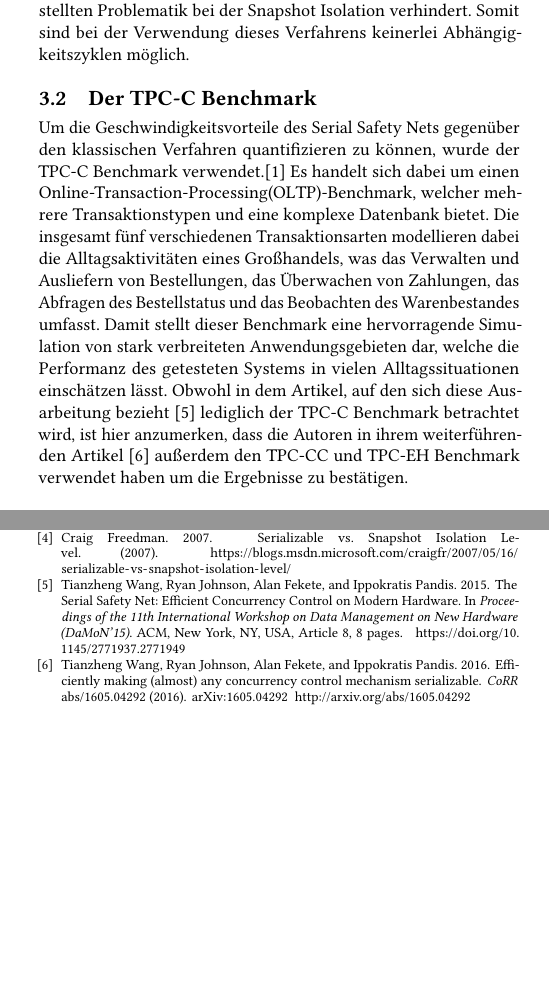
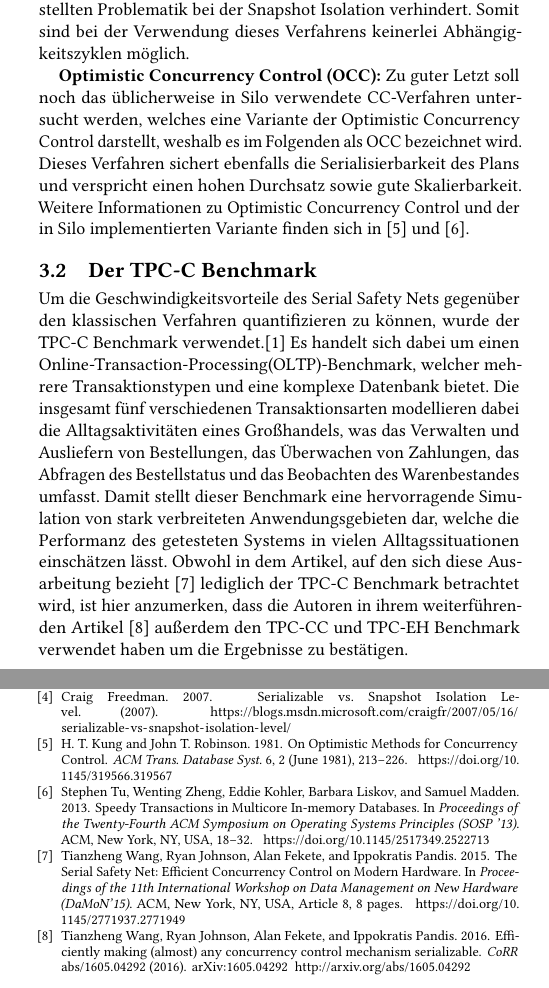
Before and after one commit to florianluediger/TheSerialSafetyNet, a LaTeX paper (ausarbeitung.tex, which reads literatur.bib, sec/evaluation_umgebung.tex): two parts of the columns of pages 3 and 4 of 4, joined at a grey line, cut so that both start at the same text, the shorter picture padded with empty space. The pictures show the PDF file ausarbeitung.pdf that the author committed with the source.

Commit message:
Ergänzen der Optimistic Concurrency Control im Kapitel Evaluationsumgebung

```diff
--- a/literatur.bib
+++ b/literatur.bib
@@ -69,3 +69,21 @@
 	url={http://www.tpc.org/tpcc/},
 	urldate={2018-01-20}
 }
+
+@article{Kung:1981,
+	author = {Kung, H. T. and Robinson, John T.},
+	title = {On Optimistic Methods for Concurrency Control},
+	journal = {ACM Trans. Database Syst.},
+	issue_date = {June 1981},
+	volume = {6},
+	number = {2},
+	month = jun,
+	year = {1981},
+	issn = {0362-5915},
+	pages = {213--226},
+	numpages = {14},
+	url = {http://doi.acm.org/10.1145/319566.319567},
+	doi = {10.1145/319566.319567},
+	acmid = {319567},
+	publisher = {ACM},
+	address = {New York, NY, USA},
@@ -71,0 +95,4 @@
+	title = {Speedy Transactions in Multicore In-memory Databases},
+	booktitle = {Proceedings of the Twenty-Fourth ACM Symposium on Operating Systems Principles},
+	series = {SOSP '13},
+	year = {2013},
@@ -71,0 +103,6 @@
+	url = {http://doi.acm.org/10.1145/2517349.2522713},
+	doi = {10.1145/2517349.2522713},
+	acmid = {2522713},
+	publisher = {ACM},
+	address = {New York, NY, USA},
+}
--- a/sec/evaluation_umgebung.tex
+++ b/sec/evaluation_umgebung.tex
@@ -38,6 +38,10 @@ Nach dem Commit beider Transaktionen wäre nun immer noch die Hälfte aller Kuge
 \textbf{Serializable Snapshot Isolation (SSI):} Durch den geschickten Einsatz von Sperren, wird das Auftreten der vorhergehen vorgestellten Problematik bei der Snapshot Isolation verhindert.
 Somit sind bei der Verwendung dieses Verfahrens keinerlei Abhängigkeitszyklen möglich.
 
+\textbf{Optimistic Concurrency Control (OCC):} Zu guter Letzt soll noch das üblicherweise in Silo verwendete CC-Verfahren untersucht werden, welches eine Variante der Optimistic Concurrency Control darstellt, weshalb es im Folgenden als OCC bezeichnet wird.
+Dieses Verfahren sichert ebenfalls die Serialisierbarkeit des Plans und verspricht einen hohen Durchsatz sowie gute Skalierbarkeit.
+Weitere Informationen zu Optimistic Concurrency Control und der in Silo implementierten Variante finden sich in \cite{Kung:1981} und \cite{Tu:2013}.
+
 \subsection{Der TPC-C Benchmark}
 Um die Geschwindigkeitsvorteile des Serial Safety Nets gegenüber den klassischen Verfahren quantifizieren zu können, wurde der TPC-C Benchmark verwendet.\cite{tpcc}
 Es handelt sich dabei um einen Online-Transaction-Processing(OLTP)-Benchmark, welcher mehrere Transaktionstypen und eine komplexe Datenbank bietet.
```
Also changed, not shown: ausarbeitung.pdf, literatur.bib (9 more changed lines).
